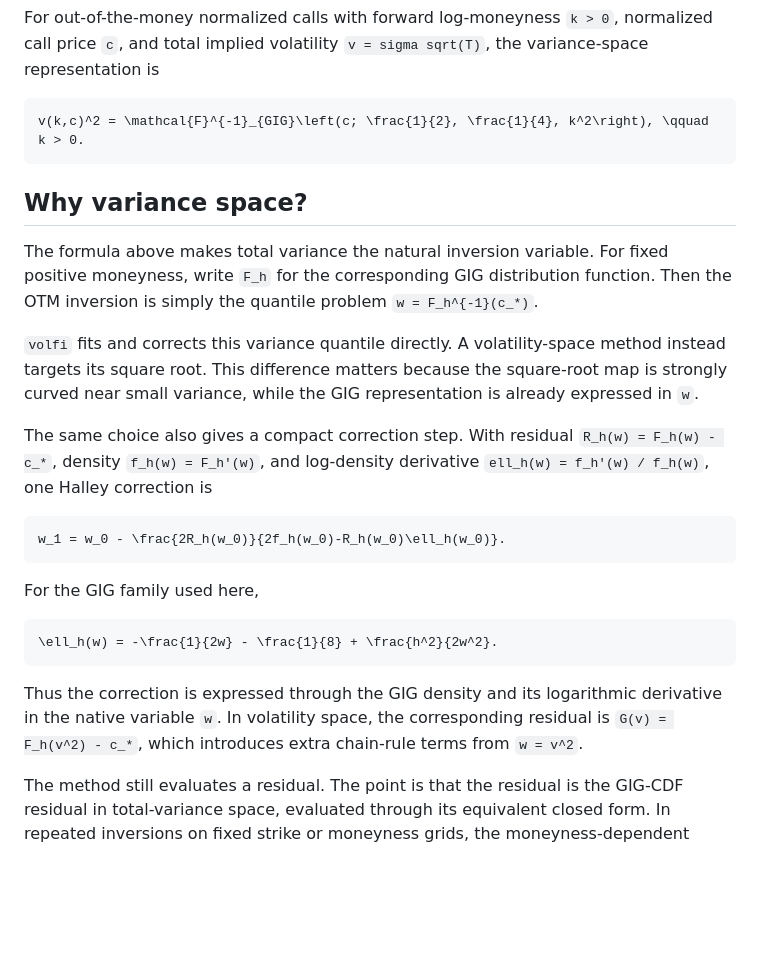
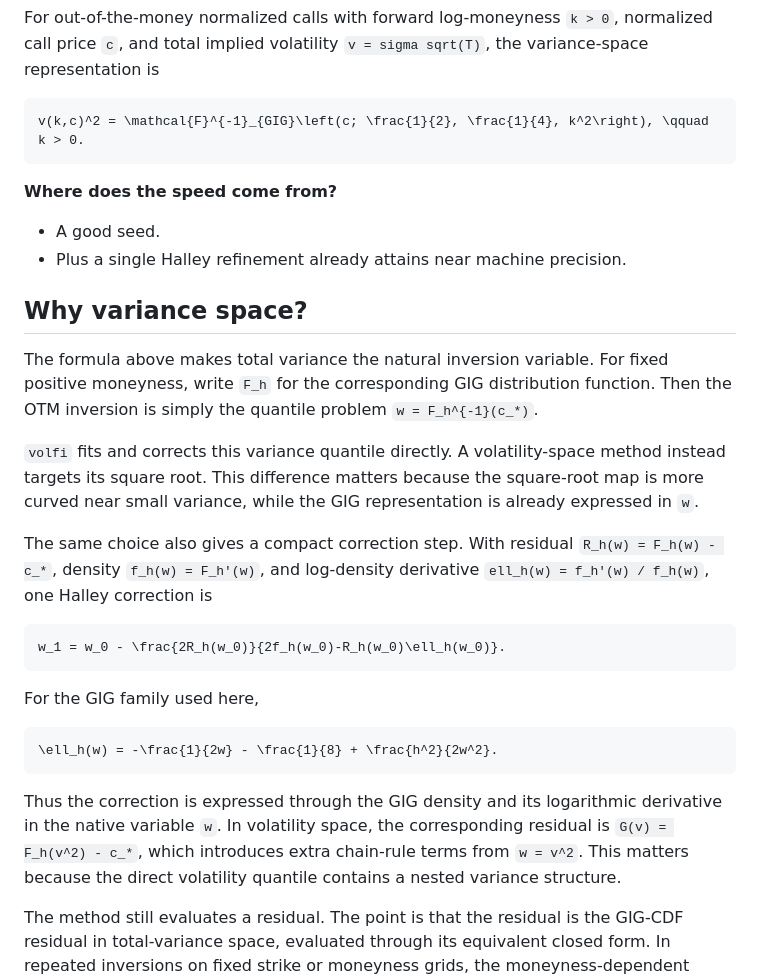
Before and after one commit to wol-fi/volfi, a Markdown page: README.md, the part around the change. Drawn GitHub-style; blank space fills up the shorter version.

````diff
--- a/README.md
+++ b/README.md
@@ -10,11 +10,15 @@ For out-of-the-money normalized calls with forward log-moneyness `k > 0`, normal
 v(k,c)^2 = \mathcal{F}^{-1}_{GIG}\left(c; \frac{1}{2}, \frac{1}{4}, k^2\right), \qquad k > 0.
 ```
 
+**Where does the speed come from?**
+- A good seed.
+- Plus a single Halley refinement already attains near machine precision.
+
 ## Why variance space?
 
 The formula above makes total variance the natural inversion variable. For fixed positive moneyness, write `F_h` for the corresponding GIG distribution function. Then the OTM inversion is simply the quantile problem `w = F_h^{-1}(c_*)`.
 
-`volfi` fits and corrects this variance quantile directly. A volatility-space method instead targets its square root. This difference matters because the square-root map is strongly curved near small variance, while the GIG representation is already expressed in `w`.
+`volfi` fits and corrects this variance quantile directly. A volatility-space method instead targets its square root. This difference matters because the square-root map is more curved near small variance, while the GIG representation is already expressed in `w`.
 
 The same choice also gives a compact correction step. With residual `R_h(w) = F_h(w) - c_*`, density `f_h(w) = F_h'(w)`, and log-density derivative `ell_h(w) = f_h'(w) / f_h(w)`, one Halley correction is
 
@@ -28,7 +32,7 @@ For the GIG family used here,
 \ell_h(w) = -\frac{1}{2w} - \frac{1}{8} + \frac{h^2}{2w^2}.
 ```
 
-Thus the correction is expressed through the GIG density and its logarithmic derivative in the native variable `w`. In volatility space, the corresponding residual is `G(v) = F_h(v^2) - c_*`, which introduces extra chain-rule terms from `w = v^2`.
+Thus the correction is expressed through the GIG density and its logarithmic derivative in the native variable `w`. In volatility space, the corresponding residual is `G(v) = F_h(v^2) - c_*`, which introduces extra chain-rule terms from `w = v^2`. This matters because the direct volatility quantile contains a nested variance structure.
 
 The method still evaluates a residual. The point is that the residual is the GIG-CDF residual in total-variance space, evaluated through its equivalent closed form. In repeated inversions on fixed strike or moneyness grids, the moneyness-dependent quantities can also be precomputed in `otm_context`.
 
````
